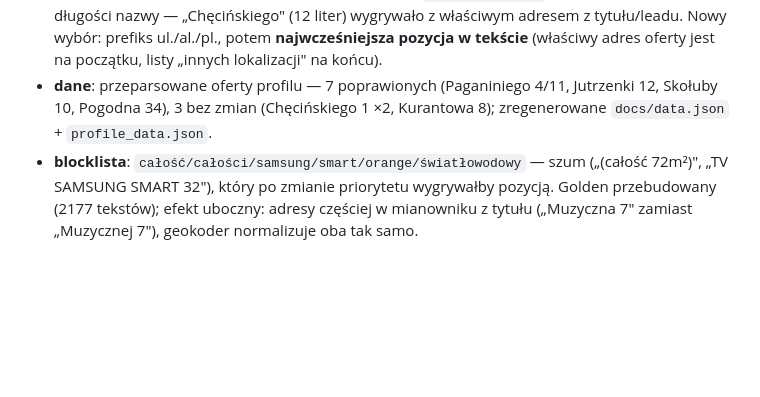
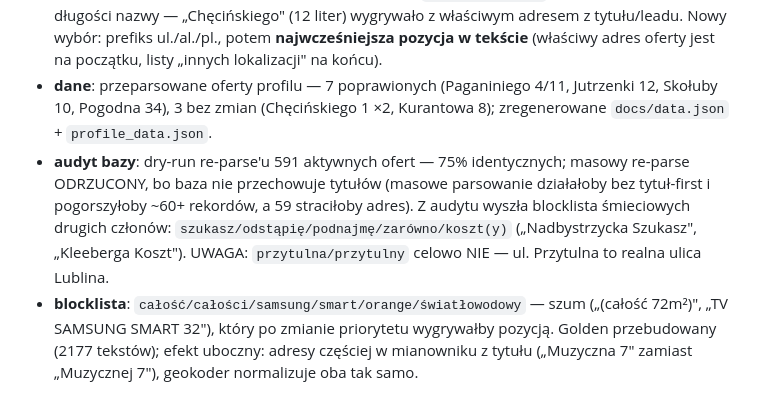
Before and after one commit to Bonaventura-EW/SONAR-POKOJOWY, a Markdown page: CHANGELOG.md, the part around the change. Rendered like a GitHub page; blank space fills up the shorter version.

Commit message:
docs: CHANGELOG - audyt bazy i blocklista drugich czlonow
Co-Authored-By: Claude Fable 5 <noreply@anthropic.com>
Claude-Session: https://claude.ai/code/session_01YJKhYmD3gQLwH1yfedJY1Q

```diff
--- a/CHANGELOG.md
+++ b/CHANGELOG.md
@@ -13,6 +13,7 @@ Format luźno oparty na [Keep a Changelog](https://keepachangelog.com/pl/).
 - **feat**: TYTUŁ ma pierwszeństwo nad opisem (`main.py` → `_process_offer`, decyzja Mateusza): kolejność parsowania adresu to tytuł → tytuł+opis → sam opis, we wszystkich trzech stopniach (`extract_address`/`extract_street_only`/`extract_from_whitelist`) oraz w re-parsingu bogus cache. Adres z tytułu to adres oferty; adres z opisu może dotyczyć innej lokalizacji tego samego wynajmującego.
 - **fix**: prawie wszystkie oferty profilu „stylowe pokoje-ania" dostawały adres „Chęcińskiego 1", bo każdy opis wynajmującej wymienia wszystkie jej lokalizacje („Dostępność innych lokalizacji: ul. Kurantowa 8, ul. Skołuby 10, ul. Chęcińskiego 1..."), a `extract_address` wybierał kandydata po długości nazwy — „Chęcińskiego" (12 liter) wygrywało z właściwym adresem z tytułu/leadu. Nowy wybór: prefiks ul./al./pl., potem **najwcześniejsza pozycja w tekście** (właściwy adres oferty jest na początku, listy „innych lokalizacji" na końcu).
 - **dane**: przeparsowane oferty profilu — 7 poprawionych (Paganiniego 4/11, Jutrzenki 12, Skołuby 10, Pogodna 34), 3 bez zmian (Chęcińskiego 1 ×2, Kurantowa 8); zregenerowane `docs/data.json` + `profile_data.json`.
+- **audyt bazy**: dry-run re-parse'u 591 aktywnych ofert — 75% identycznych; masowy re-parse ODRZUCONY, bo baza nie przechowuje tytułów (masowe parsowanie działałoby bez tytuł-first i pogorszyłoby ~60+ rekordów, a 59 straciłoby adres). Z audytu wyszła blocklista śmieciowych drugich członów: `szukasz/odstąpię/podnajmę/zarówno/koszt(y)` („Nadbystrzycka Szukasz", „Kleeberga Koszt"). UWAGA: `przytulna/przytulny` celowo NIE — ul. Przytulna to realna ulica Lublina.
 - **blocklista**: `całość/całości/samsung/smart/orange/światłowodowy` — szum („(całość 72m²)", „TV SAMSUNG SMART 32"), który po zmianie priorytetu wygrywałby pozycją. Golden przebudowany (2177 tekstów); efekt uboczny: adresy częściej w mianowniku z tytułu („Muzyczna 7" zamiast „Muzycznej 7"), geokoder normalizuje oba tak samo.
 
 ### Fix CI: golden zbudowany bez geopy kodował zdegradowany parser (2026-07-09)
```
